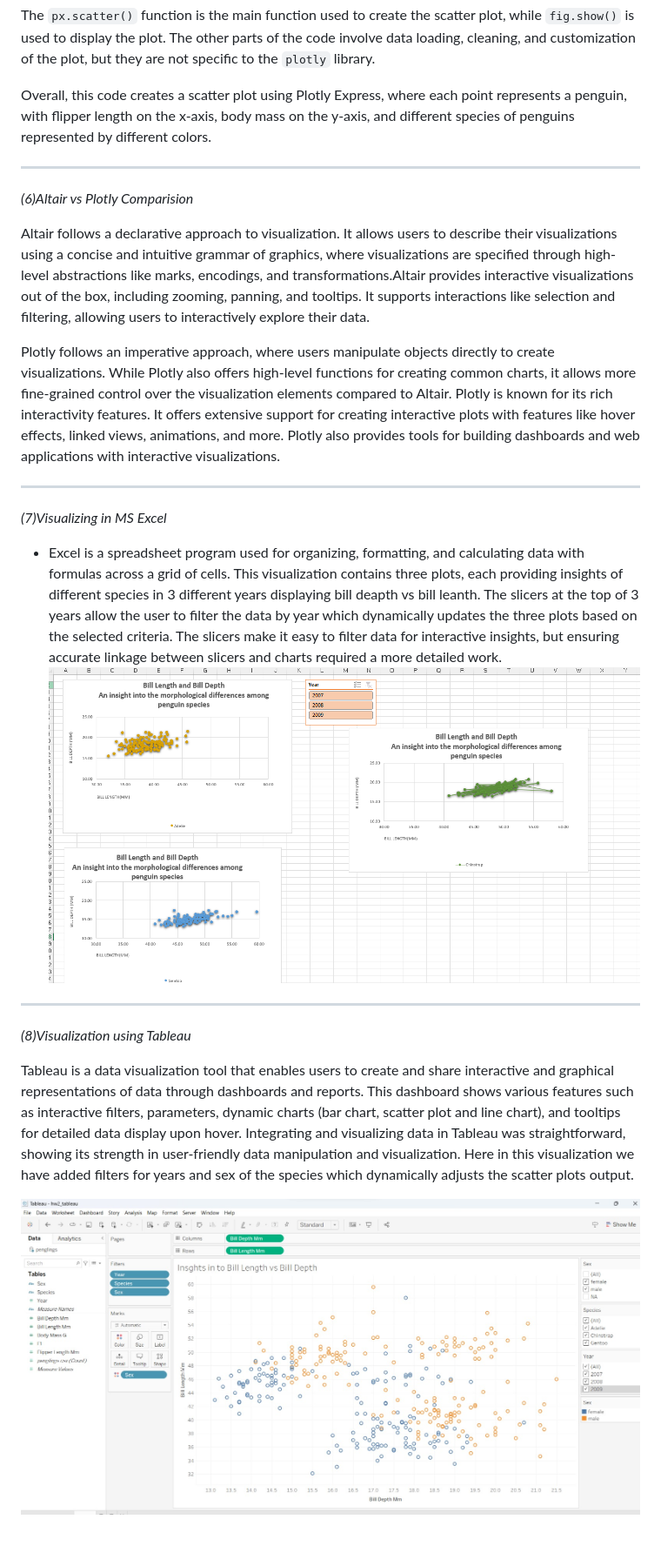
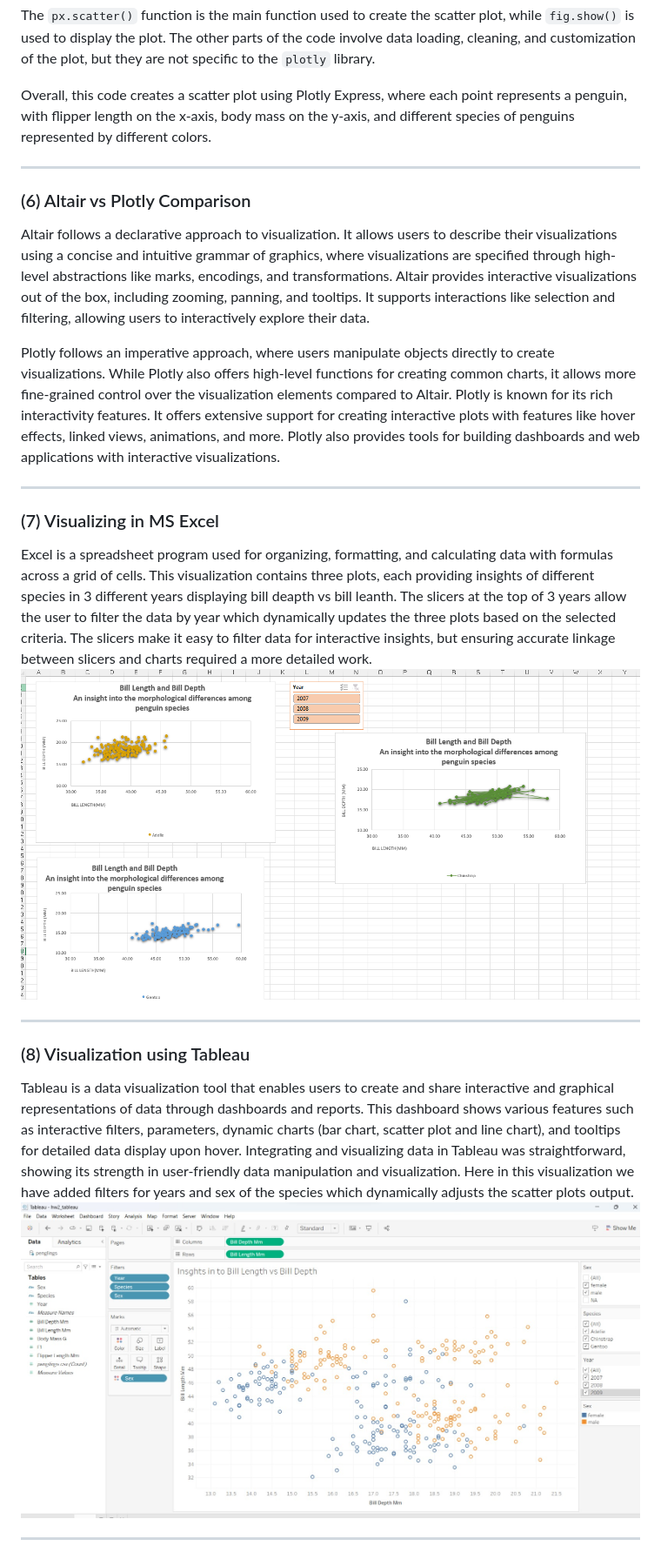
Before and after one commit to cs573-24s/a2-DataVis-7Ways, a Markdown page: README.md, the part around one of its changes. Shown at 87% size. GitHub-like rendering.

Commit message:
Readme minor update Commit5

```diff
--- a/README.md
+++ b/README.md
@@ -151,22 +157,26 @@ The `px.scatter()` function is the main function used to create the scatter plot
 
 Overall, this code creates a scatter plot using Plotly Express, where each point represents a penguin, with flipper length on the x-axis, body mass on the y-axis, and different species of penguins represented by different colors.
 
-----------------------------------------------------------------------
-*(6)Altair vs Plotly Comparision*
+---
 
-Altair follows a declarative approach to visualization. It allows users to describe their visualizations using a concise and intuitive grammar of graphics, where visualizations are specified through high-level abstractions like marks, encodings, and transformations.Altair provides interactive visualizations out of the box, including zooming, panning, and tooltips. It supports interactions like selection and filtering, allowing users to interactively explore their data.
+### (6) Altair vs Plotly Comparison
 
-Plotly follows an imperative approach, where users manipulate objects directly to create visualizations. While Plotly also offers high-level functions for creating common charts, it allows more fine-grained control over the visualization elements compared to Altair.
-Plotly is known for its rich interactivity features. It offers extensive support for creating interactive plots with features like hover effects, linked views, animations, and more. Plotly also provides tools for building dashboards and web applications with interactive visualizations.
+Altair follows a declarative approach to visualization. It allows users to describe their visualizations using a concise and intuitive grammar of graphics, where visualizations are specified through high-level abstractions like marks, encodings, and transformations. Altair provides interactive visualizations out of the box, including zooming, panning, and tooltips. It supports interactions like selection and filtering, allowing users to interactively explore their data.
 
-----------------------------------------------------------------------
-*(7)Visualizing in MS Excel*
-- Excel is a spreadsheet program used for organizing, formatting, and calculating data with formulas across a grid of cells. This visualization contains three plots, each providing insights of different species in 3 different years displaying bill deapth vs bill leanth. The slicers at the top of 3 years allow the user to filter the data by year which dynamically updates the three plots based on the selected criteria. The slicers make it easy to filter data for interactive insights, but ensuring accurate linkage between slicers and charts required a more detailed work.
-![](img/excel_output.png)
+Plotly follows an imperative approach, where users manipulate objects directly to create visualizations. While Plotly also offers high-level functions for creating common charts, it allows more fine-grained control over the visualization elements compared to Altair. Plotly is known for its rich interactivity features. It offers extensive support for creating interactive plots with features like hover effects, linked views, animations, and more. Plotly also provides tools for building dashboards and web applications with interactive visualizations.
 
-----------------------------------------------------------------------
-*(8)Visualization using Tableau*
+---
+
+### (7) Visualizing in MS Excel
+
+Excel is a spreadsheet program used for organizing, formatting, and calculating data with formulas across a grid of cells. This visualization contains three plots, each providing insights of different species in 3 different years displaying bill deapth vs bill leanth. The slicers at the top of 3 years allow the user to filter the data by year which dynamically updates the three plots based on the selected criteria. The slicers make it easy to filter data for interactive insights, but ensuring accurate linkage between slicers and charts required a more detailed work.
+![Excel Visualization](img/excel_output.png)
+
+---
+
+### (8) Visualization using Tableau
 
 Tableau is a data visualization tool that enables users to create and share interactive and graphical representations of data through dashboards and reports. This dashboard shows various features such as interactive filters, parameters, dynamic charts (bar chart, scatter plot and line chart), and tooltips for detailed data display upon hover. Integrating and visualizing data in Tableau was straightforward, showing its strength in user-friendly data manipulation and visualization. Here in this visualization we have added filters for years and sex of the species which dynamically adjusts the scatter plots output.
+![Tableau Visualization](img/tableauoutput.jpeg)
 
-![](img/tableauoutput.jpeg)
+---
```
Also changed, not shown: other parts of README.md (+37 -31 lines).
